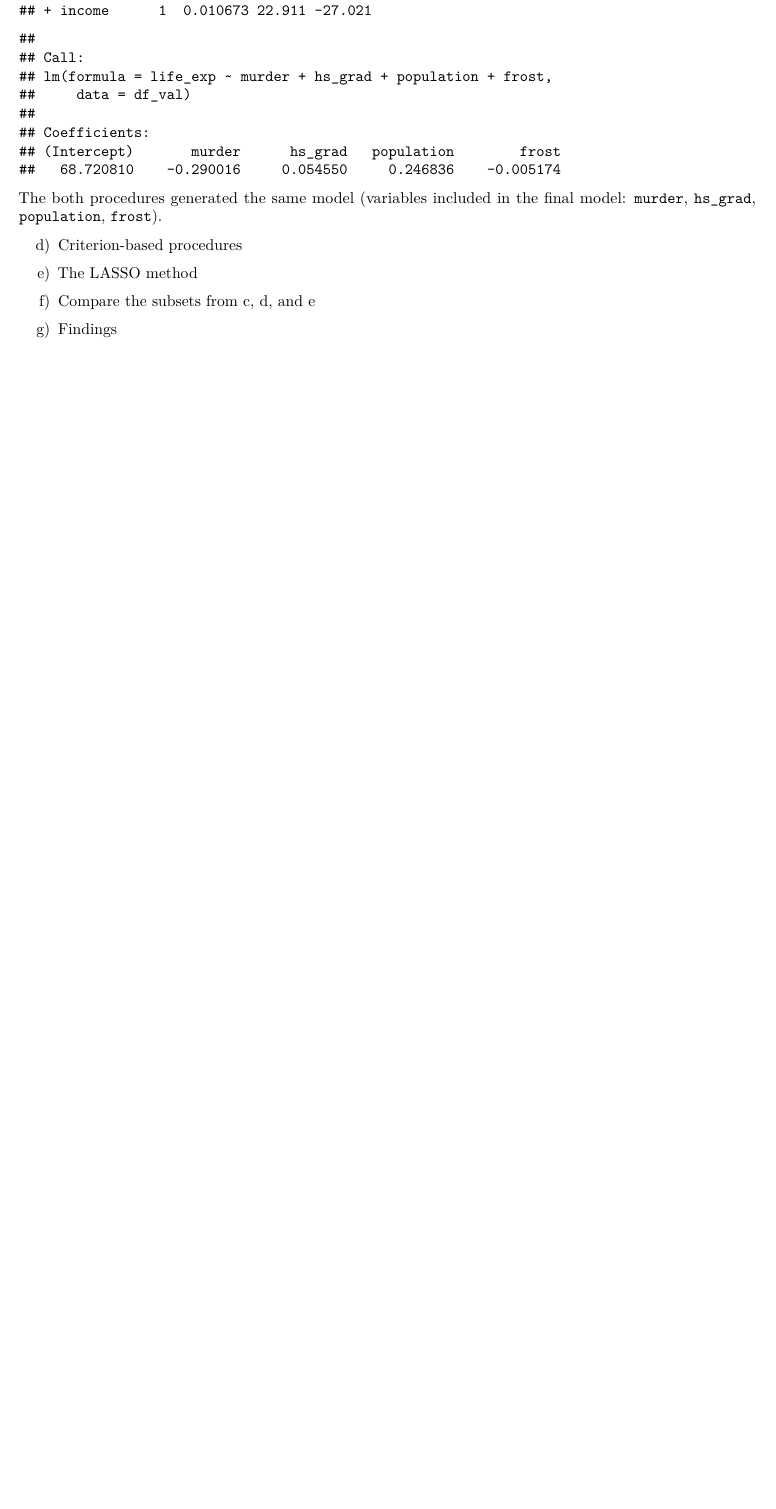
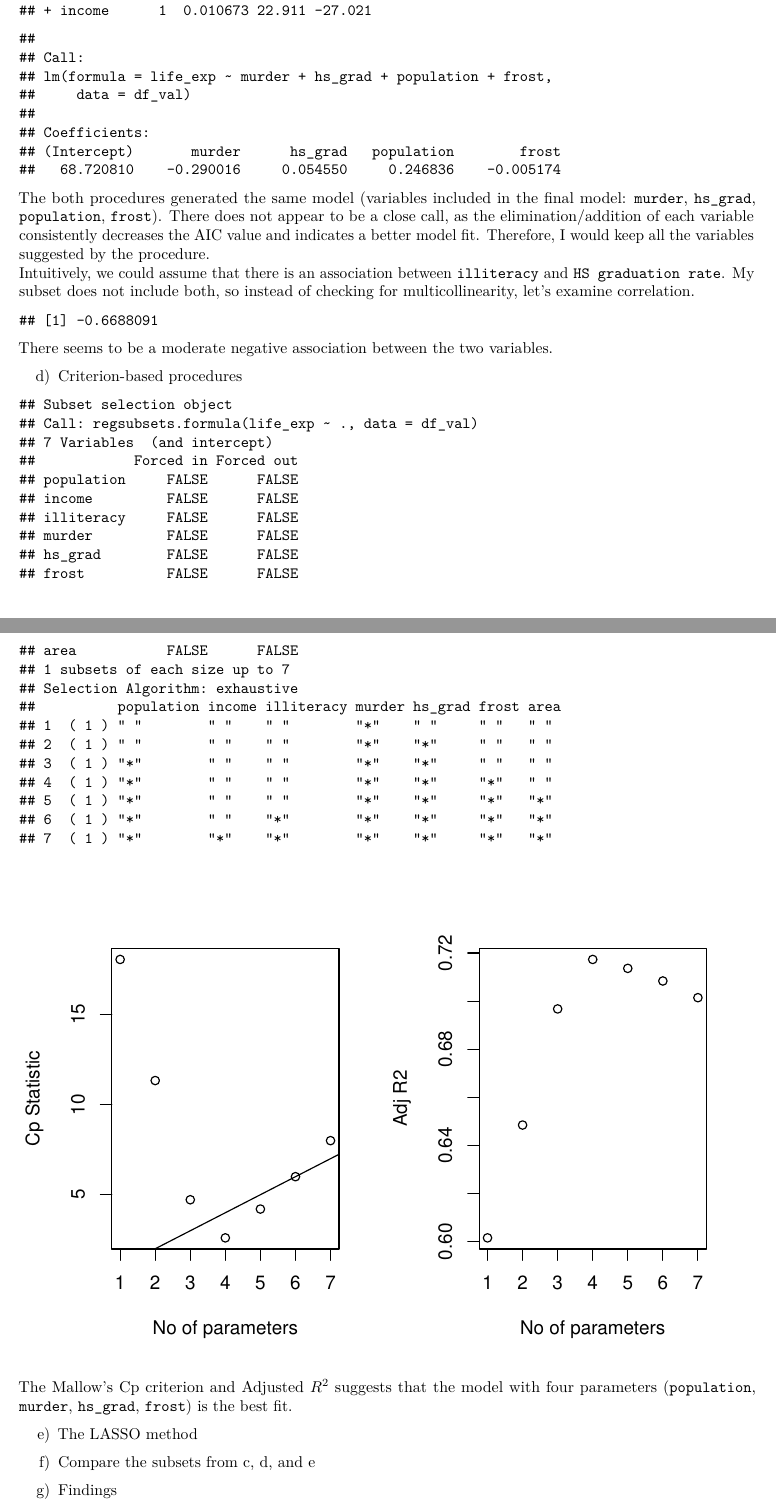
Before and after one commit to yjoyama/p8130_hw5, an R Markdown document (Homework5.Rmd): part of page 6 of 6 before the commit and two parts of pages 6 and 7 of 7 after it, the two joined at a grey line, cut so that both start at the same text, the shorter picture padded with empty space. Rendered offline with R 4.5, knitr and Pandoc, then LaTeX, with nearby package versions; some code elsewhere in the file could not run offline; column names are cleaned by a stand-in for the janitor package.

Commit message:
criterion based procedure

````diff
--- a/Homework5.Rmd
+++ b/Homework5.Rmd
@@ -18,6 +18,7 @@ library(faraway)
 library(gtsummary)
 library(flextable)
 library(corrplot)
+library(leaps)
 
 # import data set
 df = state.x77 |>
@@ -140,6 +141,20 @@ intercept_only = lm(life_exp ~ 1, data = df_val)
 step(intercept_only, direction = "forward", scope = formula(life_lm))
 ```
 
-The both procedures generated the same model (variables included in the final model: `murder`, `hs_grad`, `population`, `frost`).
+The both procedures generated the same model (variables included in the final model: `murder`, `hs_grad`, `population`, `frost`). There does not appear to be a close call, as the elimination/addition of each variable consistently decreases the AIC value and indicates a better model fit. Therefore, I would keep all the variables suggested by the procedure.
+Intuitively, we could assume that there is an association between `illiteracy` and `HS graduation rate`. My subset does not include both, so instead of checking for multicollinearity, let's examine correlation.
+
+```{r}
+cor(df_val$hs_grad, df_val$illiteracy)
+```
+
+There seems to be a moderate negative association between the two variables.
 
 d) Criterion-based procedures
+```{r}
+b = regsubsets(life_exp ~ ., data = df_val)
+rs = summary(b)
+rs
+
+# plot of Cp and Adj-R2 as functions of parameters
+par(mfrow=c(1,2))
@@ -146,3 +166,4 @@ d) Criterion-based procedures
+The Mallow's Cp criterion and Adjusted $R^2$ suggests that the model with four parameters (`population`, `murder`, `hs_grad`, `frost`) is the best fit.
 
 e) The LASSO method
 
````
Also changed, not shown: Homework5.pdf, Homework5.Rmd (5 more changed lines).
